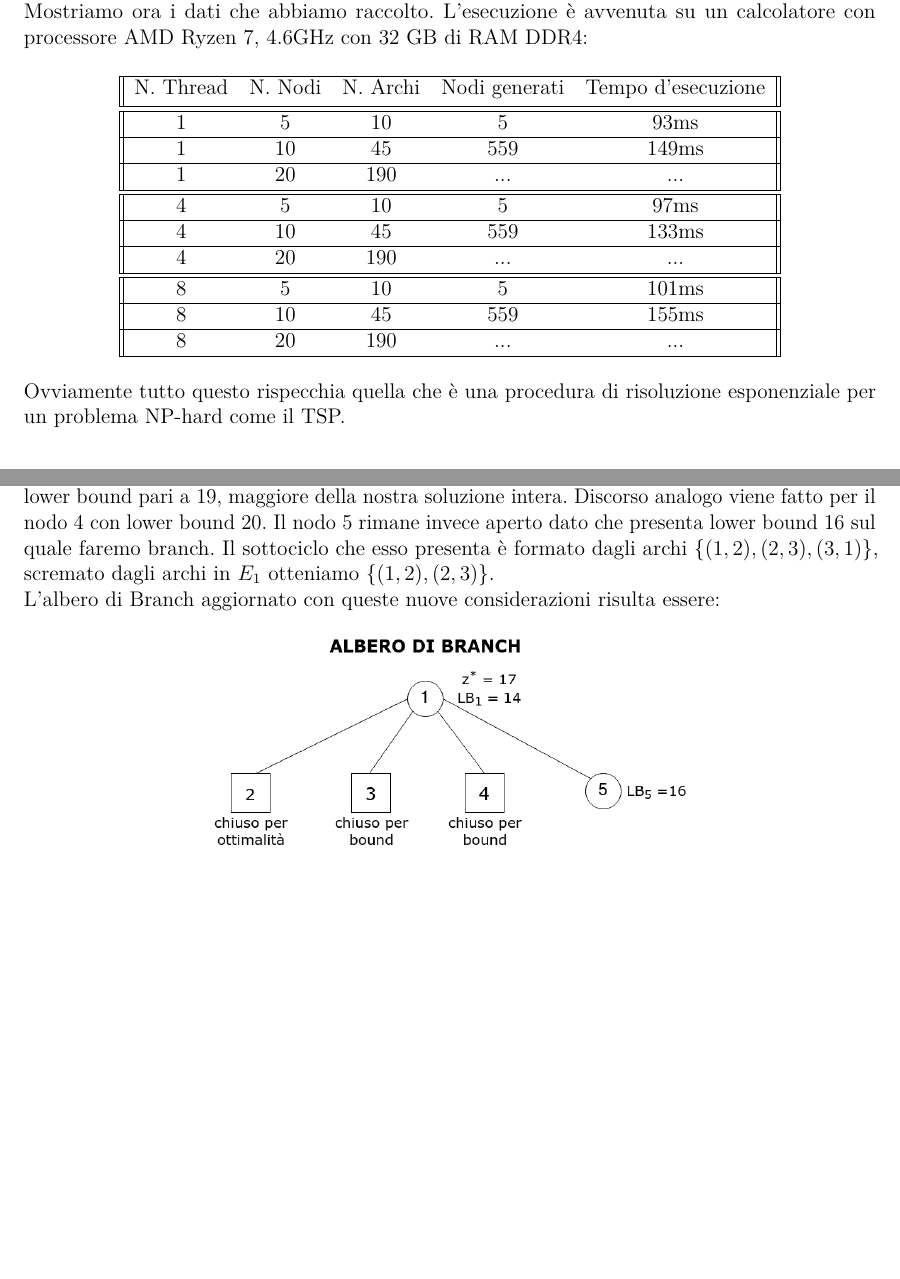
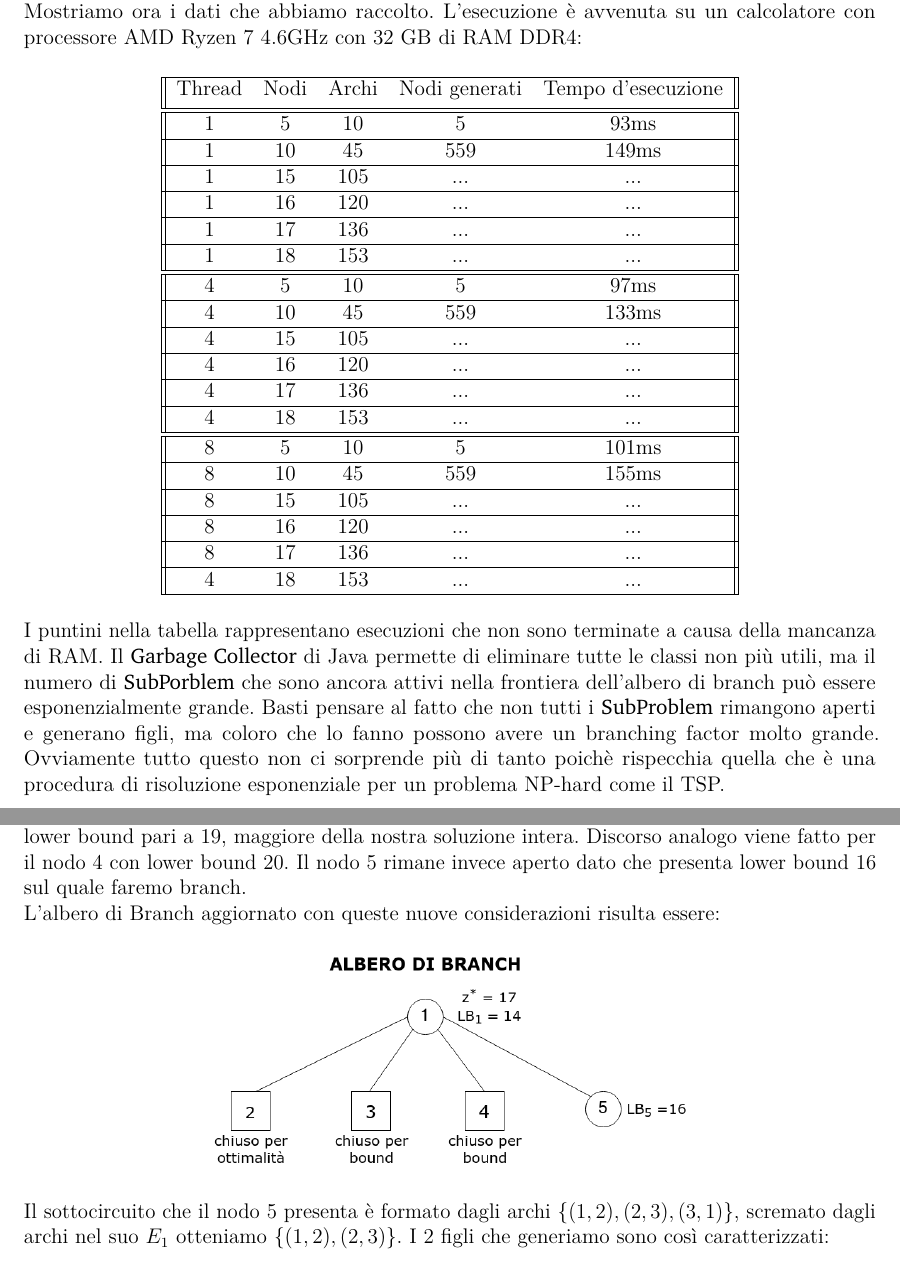
Before and after one commit to LorenzoSciandra/Branch-and-BoundTSP, a LaTeX thesis (analisiTeorica/latex/main.tex): two parts of pages 7 and 8 of 9 before the commit and two parts of pages 7 and 9 of 10 after it, joined at a grey line, cut so that both start at the same text, the shorter picture padded with empty space. Compiled offline with pdfLaTeX.

Commit message:
micro-push creato spazio per inserire risultati nella tabella per l'esecuzione di 15,16 e 17 nodi

```diff
--- a/analisiTeorica/latex/main.tex
+++ b/analisiTeorica/latex/main.tex
@@ -333,33 +333,59 @@ La gestione dell'insieme dei SubProblem ancora aperti è stata realizzata con un
 \newline
 Terminiamo questo paragrafo con l'analisi delle prestazioni dell'implementazione. Su grafi banali come quello che verrà mostrato nell'esempio conclusivo della tesina il codice termina in qualche decina di millisecondi generando una manciata di nodi nell'albero di branch. Come abbiamo potuto toccare con mano, durante i nostri test, il tempo necessario per l'esecuzione dipende fortemente dal numero di archi che popolano il grafo. Esecuzioni su grafi sparsi di 100 nodi richiedono decine di secondi, mentre esecuzioni su grafi completi anche solo di 20 nodi richiedono manciate di minuti. Per ottenere un'analisi significativa delle prestazioni, abbiamo creato una classe Java {\fontfamily{bch}\selectfont BasicCompleteGraphGenerator} che, come si evince dal nome stesso, ci permette di generare grafi completi una volta specificato il numero di nodi e il range entro il quale devono risiedere i costi degli archi. Ricordiamo che un grafo completo $G$ con $n$ nodi avrà $\frac{n\cdot (n-1)}{2}$ archi non orientati. Per dare maggiore rilevanza ai test effettuati abbiamo anche dato la possibilità di parallelizzare i calcoli su più thread. Una volta infatti che si è fatto il branch di un nodo e si ha generato tutti i figli di uno stesso livello questi possono tranquillamente essere computati simultaneamente per poi decidere se vadano chiusi per un qualche motivo o espansi con una ulteriore operazione di branch.
 \newline
-Mostriamo ora i dati che abbiamo raccolto. L'esecuzione è avvenuta su un calcolatore con processore AMD Ryzen 7, 4.6GHz con 32 GB di RAM DDR4:
+Mostriamo ora i dati che abbiamo raccolto. L'esecuzione è avvenuta su un calcolatore con processore AMD Ryzen 7 4.6GHz con 32 GB di RAM DDR4:
 \begin{center}
  \begin{tabular}{||c c c c c||}
  \hline
- N. Thread & N. Nodi & N. Archi & Nodi generati & Tempo d'esecuzione\\ [0.5ex]
+ Thread & Nodi & Archi & Nodi generati & Tempo d'esecuzione\\ [0.5ex]
  \hline\hline
  1 & 5 & 10 & 5 & 93ms\\
  \hline
  1 & 10 & 45 & 559 & 149ms\\
+ %\hline
+ %1 & 13 & 78 & 7293 & 250ms\\
  \hline
- 1 & 20 & 190 & ... & ...\\
+ 1 & 15 & 105 & ... & ...\\
+ \hline
+ 1 & 16 & 120 & ... & ...\\
+ \hline
+ 1 & 17 & 136 & ... & ...\\
+ \hline
+ 1 & 18 & 153 & ... & ...\\
  \hline
  \hline
  4 & 5 & 10 & 5 & 97ms\\
  \hline
  4 & 10 & 45 & 559 & 133ms\\
  \hline
- 4 & 20 & 190 & ... & ...\\
+ %4 & 13 & 78 & 7293 & 234ms\\
+ %\hline
+ 4 & 15 & 105 & ... & ...\\
+ \hline
+ 4 & 16 & 120 & ... & ...\\
+ \hline
+ 4 & 17 & 136 & ... & ...\\
+ \hline
+ 4 & 18 & 153 & ... & ...\\
  \hline
  \hline
  8 & 5 & 10 & 5 & 101ms\\
  \hline
  8 & 10 & 45 & 559 & 155ms\\
+ %\hline
+ %8 & 13 & 78 & 7293 & 223ms\\
  \hline
- 8 & 20 & 190 & ... & ...\\
+ 8 & 15 & 105 & ... & ...\\
+ \hline
+ 8 & 16 & 120 & ... & ...\\
+ \hline
+ 8 & 17 & 136 & ... & ...\\
+ \hline
+ 4 & 18 & 153 & ... & ...\\
  \hline
 \end{tabular}
 \end{center}
-Ovviamente tutto questo rispecchia quella che è una procedura di risoluzione esponenziale per un problema NP-hard come il TSP.
+I puntini nella tabella rappresentano esecuzioni che non sono terminate a causa della mancanza di RAM. Il {\fontfamily{bch}\selectfont Garbage Collector} di Java permette di eliminare tutte le classi non più utili, ma il numero di {\fontfamily{bch}\selectfont SubPorblem} che sono ancora attivi nella frontiera dell'albero di branch può essere esponenzialmente grande. Basti pensare al fatto che non tutti i {\fontfamily{bch}\selectfont SubProblem} rimangono aperti e generano figli, ma coloro che lo fanno possono avere un branching factor molto grande.
+Ovviamente tutto questo non ci sorprende più di tanto poichè rispecchia quella che è una procedura di risoluzione esponenziale per un problema NP-hard come il TSP.
+\newpage
 \section{Esempio}
@@ -404,13 +430,13 @@ Calcolando per ognuno dei nuovi nodi il corrispondente 1-tree abbiamo rispettiva
     \qquad
     \includegraphics[scale=0.26]{files/quinto1Tree.png}
 \end{center}
-Il nodo 2 viene chiuso per ottimalità in quanto presenta un circuito hamiltoniano di costo 17, che diventa la nostra prima soluzione. Il nodo 3 viene chiuso per Bound in quanto presenta un lower bound pari a 19, maggiore della nostra soluzione intera. Discorso analogo viene fatto per il nodo 4 con lower bound 20. Il nodo 5 rimane invece aperto dato che presenta lower bound 16 sul quale faremo branch. Il sottociclo che esso presenta è formato dagli archi $\{(1,2),(2,3),(3,1)\}$, scremato dagli archi in $E_1$ otteniamo $\{(1,2),(2,3)\}$.
+Il nodo 2 viene chiuso per ottimalità in quanto presenta un circuito hamiltoniano di costo 17, che diventa la nostra prima soluzione. Il nodo 3 viene chiuso per Bound in quanto presenta un lower bound pari a 19, maggiore della nostra soluzione intera. Discorso analogo viene fatto per il nodo 4 con lower bound 20. Il nodo 5 rimane invece aperto dato che presenta lower bound 16 sul quale faremo branch.
 \newline
 L'albero di Branch aggiornato con queste nuove considerazioni risulta essere:
 \begin{center}
     \includegraphics[scale=0.4]{files/alberoBranch2.png}
 \end{center}
-Dal nodo 5 genereremo 2 figli così caratterizzati:
+Il sottocircuito che il nodo 5 presenta è formato dagli archi $\{(1,2),(2,3),(3,1)\}$, scremato dagli archi nel suo $E_1$ otteniamo $\{(1,2),(2,3)\}$. I 2 figli che generiamo sono così caratterizzati:
 \begin{enumerate}
     \item [] \underline{Nodo 6}: $\:E_0 = \{(4,1),(1,2)\}$ e $E_1 = \{(1,3),(3,5),(5,4)\}$;
     \item [] \underline{Nodo 7}: $\:E_0 = \{(4,1),(2,3)\}$ e $E_1 = \{(1,3),(3,5),(5,4), (1,2)\}$.
```
Also changed, not shown: analisiTeorica/latex/slides.tex (+42 -6 lines), analisiTeorica/TesinaOC.pdf, analisiTeorica/slidesOC.pdf, analisiTeorica/latex/main.tex (6 more changed lines).
